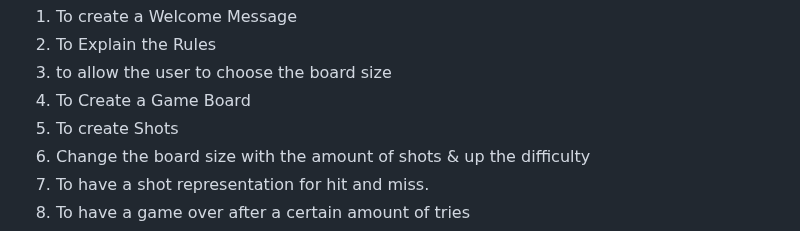
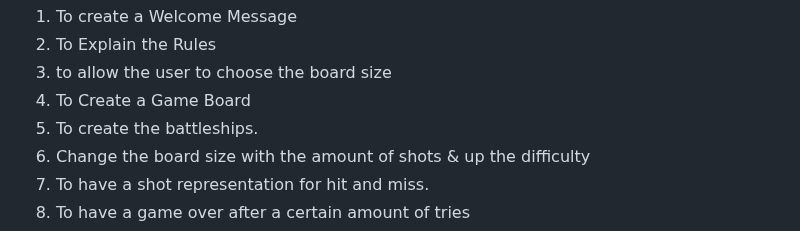
Before and after one commit to sammaxfleet/Battleships, a Markdown page: README.md, the part around the change. Drawn GitHub-style.

```diff
--- a/README.md
+++ b/README.md
@@ -226,7 +226,7 @@ Testing User Stories:
 2. To Explain the Rules
 3. to allow the user to choose the board size
 4. To Create a Game Board
-5. To create Shots
+5. To create the battleships.
 6. Change the board size with the amount of shots & up the difficulty
 7. To have a shot representation for hit and miss.
 8. To have a game over after a certain amount of tries
```
